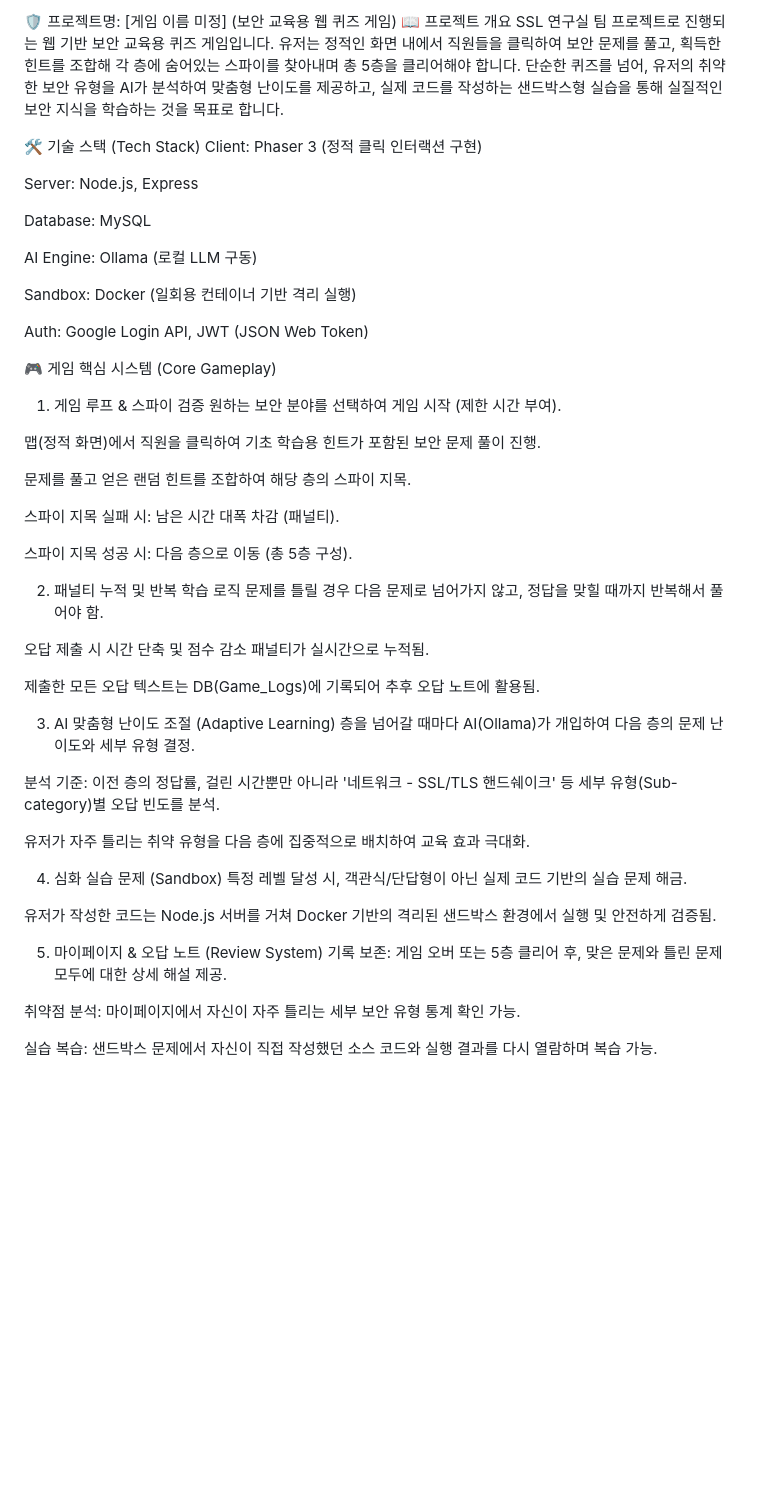
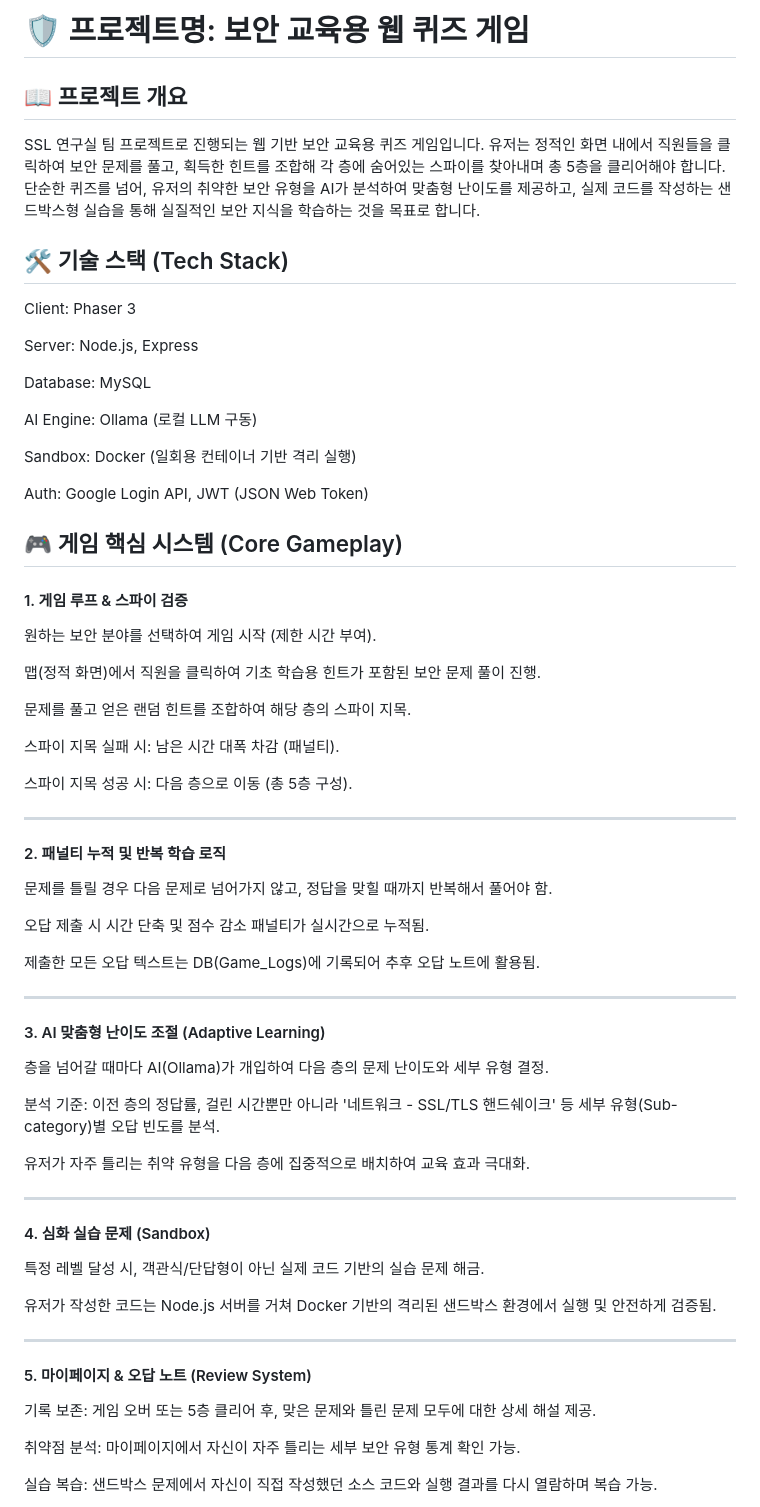
Before and after one commit to redwinewhale/SNL-Project, a Markdown page: README.md, the part around the change. Rendered like a GitHub page; blank space fills up the shorter version.

Commit message:
Revise project name and enhance README content
Updated project name and overview in README.md. Enhanced formatting and added details about the game's features and tech stack.

```diff
--- a/README.md
+++ b/README.md
@@ -1,10 +1,10 @@
-🛡️ 프로젝트명: [게임 이름 미정] (보안 교육용 웹 퀴즈 게임)
-📖 프로젝트 개요
+#  🛡️ 프로젝트명: 보안 교육용 웹 퀴즈 게임
+##  📖 프로젝트 개요
 SSL 연구실 팀 프로젝트로 진행되는 웹 기반 보안 교육용 퀴즈 게임입니다. 유저는 정적인 화면 내에서 직원들을 클릭하여 보안 문제를 풀고, 획득한 힌트를 조합해 각 층에 숨어있는 스파이를 찾아내며 총 5층을 클리어해야 합니다.
 단순한 퀴즈를 넘어, 유저의 취약한 보안 유형을 AI가 분석하여 맞춤형 난이도를 제공하고, 실제 코드를 작성하는 샌드박스형 실습을 통해 실질적인 보안 지식을 학습하는 것을 목표로 합니다.
 
-🛠️ 기술 스택 (Tech Stack)
-Client: Phaser 3 (정적 클릭 인터랙션 구현)
+##  🛠️ 기술 스택 (Tech Stack)
+Client: Phaser 3
 
 Server: Node.js, Express
 
@@ -16,8 +16,8 @@ Sandbox: Docker (일회용 컨테이너 기반 격리 실행)
 
 Auth: Google Login API, JWT (JSON Web Token)
 
-🎮 게임 핵심 시스템 (Core Gameplay)
-1. 게임 루프 & 스파이 검증
+##  🎮 게임 핵심 시스템 (Core Gameplay)
+#### 1. 게임 루프 & 스파이 검증
 원하는 보안 분야를 선택하여 게임 시작 (제한 시간 부여).
 
 맵(정적 화면)에서 직원을 클릭하여 기초 학습용 힌트가 포함된 보안 문제 풀이 진행.
@@ -28,26 +28,30 @@ Auth: Google Login API, JWT (JSON Web Token)
 
 스파이 지목 성공 시: 다음 층으로 이동 (총 5층 구성).
 
-2. 패널티 누적 및 반복 학습 로직
+---
+#### 2. 패널티 누적 및 반복 학습 로직
 문제를 틀릴 경우 다음 문제로 넘어가지 않고, 정답을 맞힐 때까지 반복해서 풀어야 함.
 
 오답 제출 시 시간 단축 및 점수 감소 패널티가 실시간으로 누적됨.
 
 제출한 모든 오답 텍스트는 DB(Game_Logs)에 기록되어 추후 오답 노트에 활용됨.
 
-3. AI 맞춤형 난이도 조절 (Adaptive Learning)
+---
+#### 3. AI 맞춤형 난이도 조절 (Adaptive Learning)
 층을 넘어갈 때마다 AI(Ollama)가 개입하여 다음 층의 문제 난이도와 세부 유형 결정.
 
 분석 기준: 이전 층의 정답률, 걸린 시간뿐만 아니라 '네트워크 - SSL/TLS 핸드쉐이크' 등 세부 유형(Sub-category)별 오답 빈도를 분석.
 
 유저가 자주 틀리는 취약 유형을 다음 층에 집중적으로 배치하여 교육 효과 극대화.
 
-4. 심화 실습 문제 (Sandbox)
+---
+#### 4. 심화 실습 문제 (Sandbox)
 특정 레벨 달성 시, 객관식/단답형이 아닌 실제 코드 기반의 실습 문제 해금.
 
 유저가 작성한 코드는 Node.js 서버를 거쳐 Docker 기반의 격리된 샌드박스 환경에서 실행 및 안전하게 검증됨.
 
-5. 마이페이지 & 오답 노트 (Review System)
+---
+#### 5. 마이페이지 & 오답 노트 (Review System)
 기록 보존: 게임 오버 또는 5층 클리어 후, 맞은 문제와 틀린 문제 모두에 대한 상세 해설 제공.
 
 취약점 분석: 마이페이지에서 자신이 자주 틀리는 세부 보안 유형 통계 확인 가능.
```
